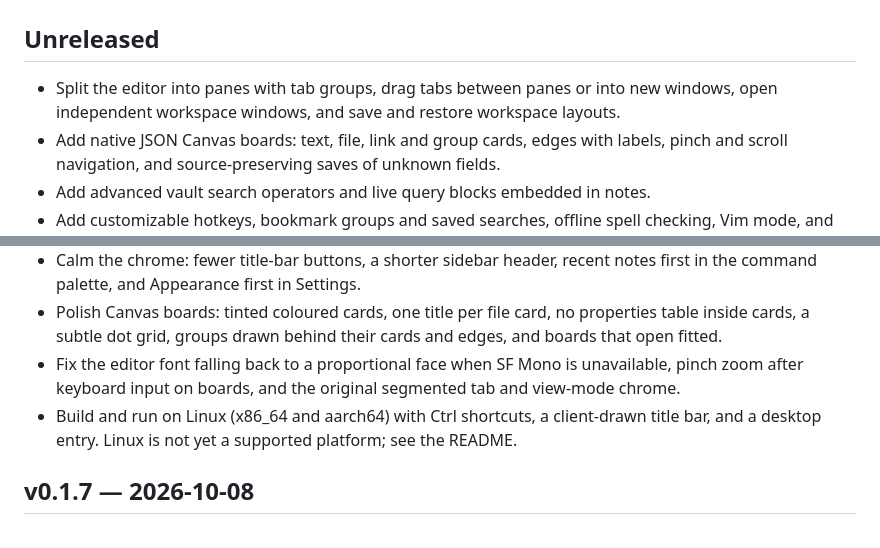
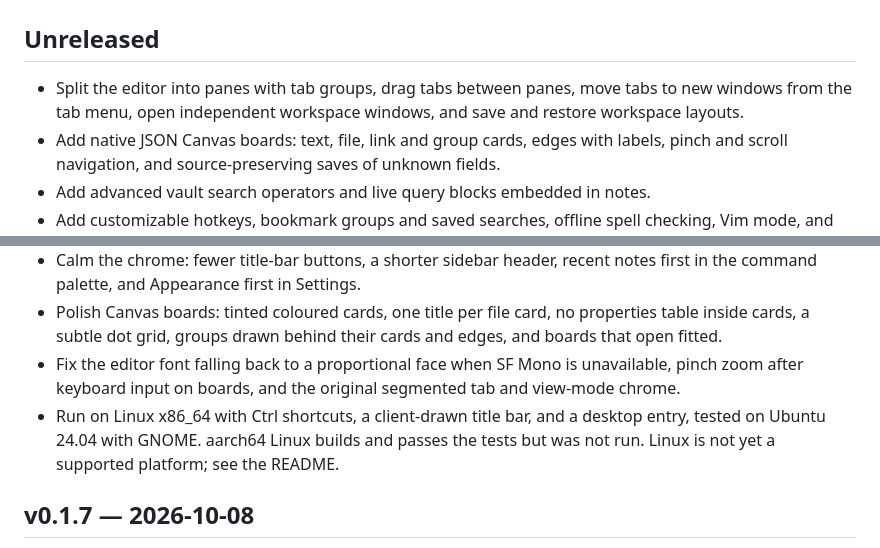
Before and after one commit to henrikogaard/rista, a Markdown page: CHANGELOG.md, 2 parts joined by grey strips. Drawn GitHub-style.

Commit message:
docs: correct the tab-window and Linux architecture notes

```diff
--- a/CHANGELOG.md
+++ b/CHANGELOG.md
@@ -2,7 +2,7 @@
 
 ## Unreleased
 
-- Split the editor into panes with tab groups, drag tabs between panes or into new windows, open independent workspace windows, and save and restore workspace layouts.
+- Split the editor into panes with tab groups, drag tabs between panes, move tabs to new windows from the tab menu, open independent workspace windows, and save and restore workspace layouts.
 - Add native JSON Canvas boards: text, file, link and group cards, edges with labels, pinch and scroll navigation, and source-preserving saves of unknown fields.
 - Add advanced vault search operators and live query blocks embedded in notes.
 - Add customizable hotkeys, bookmark groups and saved searches, offline spell checking, Vim mode, and style snippets.
@@ -13,7 +13,7 @@
 - Calm the chrome: fewer title-bar buttons, a shorter sidebar header, recent notes first in the command palette, and Appearance first in Settings.
 - Polish Canvas boards: tinted coloured cards, one title per file card, no properties table inside cards, a subtle dot grid, groups drawn behind their cards and edges, and boards that open fitted.
 - Fix the editor font falling back to a proportional face when SF Mono is unavailable, pinch zoom after keyboard input on boards, and the original segmented tab and view-mode chrome.
-- Build and run on Linux (x86_64 and aarch64) with Ctrl shortcuts, a client-drawn title bar, and a desktop entry. Linux is not yet a supported platform; see the README.
+- Run on Linux x86_64 with Ctrl shortcuts, a client-drawn title bar, and a desktop entry, tested on Ubuntu 24.04 with GNOME. aarch64 Linux builds and passes the tests but was not run. Linux is not yet a supported platform; see the README.
 
 ## v0.1.7 — 2026-10-08
 
```
